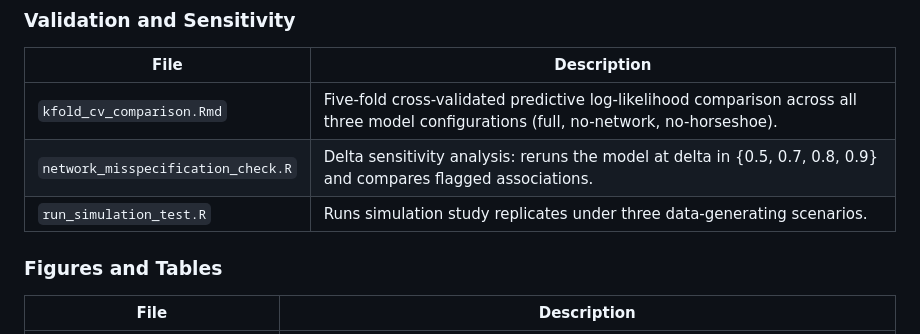
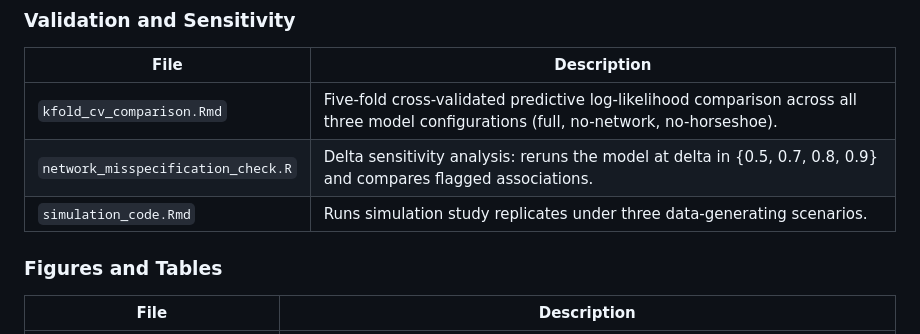
Before and after one commit to haolayinka/Bayesian-Network-Horseshoe-pharmacogenomics, a Markdown page: README.md, the part around the change. GitHub-like rendering.

Commit message:
Rename run_simulation_test.R to simulation_code.Rmd

```diff
--- a/README.md
+++ b/README.md
@@ -30,7 +30,7 @@ Code accompanying the manuscript:
 |------|-------------|
 | `kfold_cv_comparison.Rmd` | Five-fold cross-validated predictive log-likelihood comparison across all three model configurations (full, no-network, no-horseshoe). |
 | `network_misspecification_check.R` | Delta sensitivity analysis: reruns the model at delta in {0.5, 0.7, 0.8, 0.9} and compares flagged associations. |
-| `run_simulation_test.R` | Runs simulation study replicates under three data-generating scenarios. |
+| `simulation_code.Rmd` | Runs simulation study replicates under three data-generating scenarios. |
 
 ### Figures and Tables
 
```
